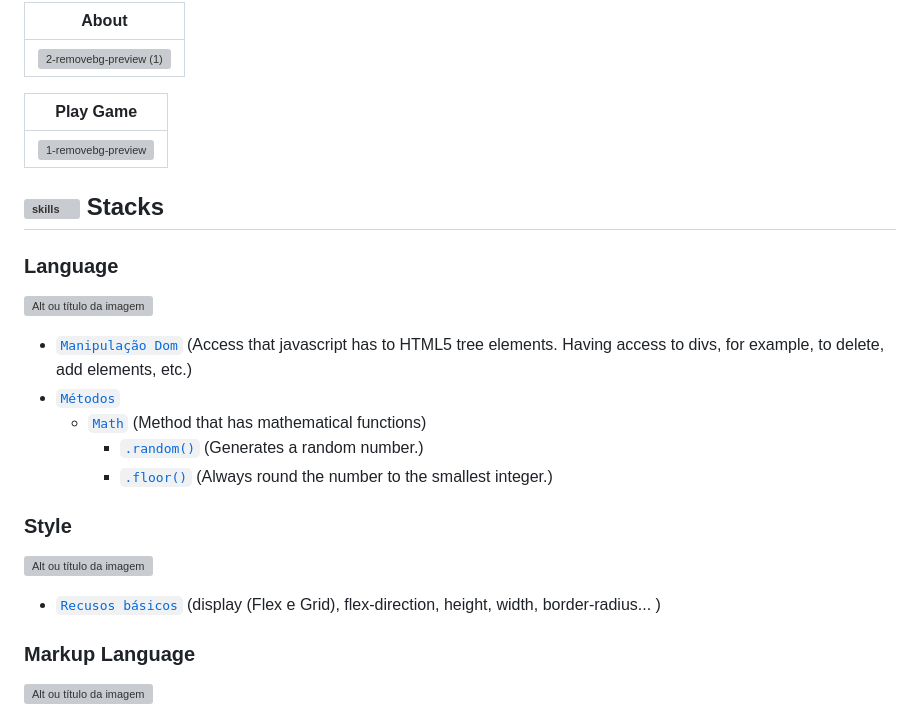
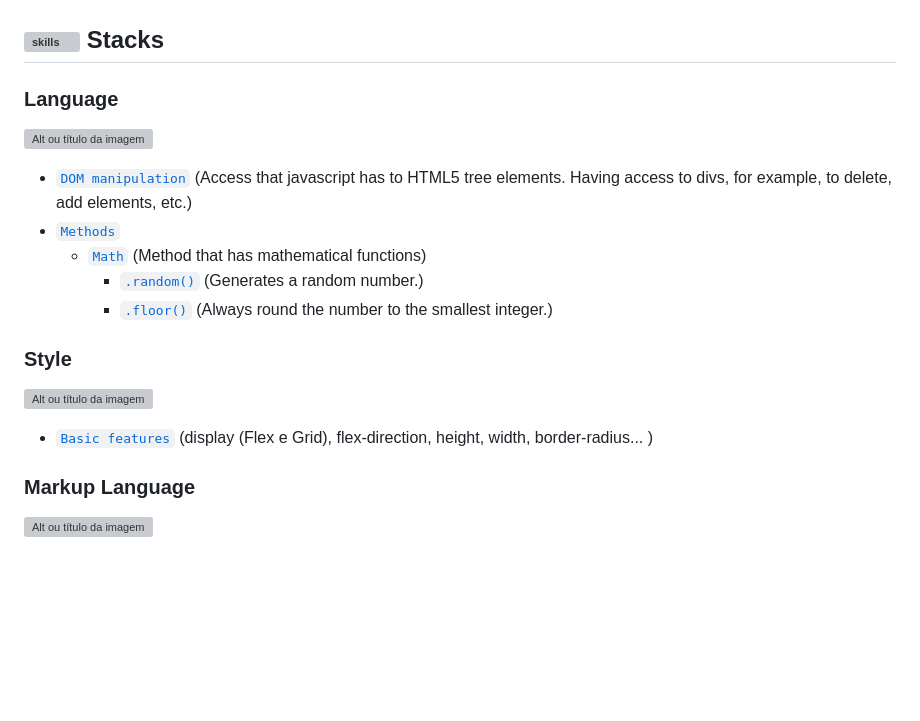
Before and after one commit to DIGOARTHUR/web-GuessingGame, a Markdown page: README.md, the part around the change printed below. Rendered like a GitHub page; blank space fills up the shorter version; grey boxes are pictures that could not be loaded.

Commit message:
docs: update Readme

```diff
--- a/README.md
+++ b/README.md
@@ -147,13 +150,5 @@ About application
 
-|               About                                            |
-| :-------------------------------------------------------------------: |
-|   ![2-removebg-preview (1)](https://github.com/DIGOARTHUR/web-GuessingGame/assets/59892368/5c8cd99d-5d6b-4e37-990e-b77ed86a3b66)|
-
-|              Play Game                                            |
-| :-------------------------------------------------------------------: |
-|  ![1-removebg-preview](https://github.com/DIGOARTHUR/web-GuessingGame/assets/59892368/fda2e50f-821d-4cce-a33e-6be07ce76728)|
-
-
+<div >
 
 
 
@@ -177,15 +172,15 @@ About application
 
 ### Language
  <a href="https://www.typescriptlang.org/"> ![Alt ou título da imagem](https://img.shields.io/badge/-Javascript-/?logo=TypeScript&logoColor=white&color=yellow)<a/>
- * [`Manipulação Dom`](https://www.typescriptlang.org/) (Access that javascript has to HTML5 tree elements. Having access to divs, for example, to delete, add elements, etc.)
- * [`Métodos`](https://www.typescriptlang.org/)
+ * [`DOM manipulation`](https://www.typescriptlang.org/) (Access that javascript has to HTML5 tree elements. Having access to divs, for example, to delete, add elements, etc.)
+ * [`Methods`](https://www.typescriptlang.org/)
      * [`Math`](https://developer.mozilla.org/pt-BR/docs/Web/JavaScript/Reference/Global_Objects/Map) (Method that has mathematical functions)
        * [`.random()`](https://www.w3schools.com/js/js_async.asp) (Generates a random number.)
        * [`.floor()`](https://www.w3schools.com/js/js_async.asp) (Always round the number to the smallest integer.)
 
 ### Style
  <a href="https://developer.mozilla.org/pt-BR/docs/Web/CSS"> ![Alt ou título da imagem](https://img.shields.io/badge/-CSS3-/?logo=CSS3&logoColor=white&color=blue)<a/>
-  * [`Recusos básicos`](https://chakra-ui.com/docs/styled-system/style-props) (display (Flex e Grid), flex-direction, height, width, border-radius... )
+  * [`Basic features`](https://chakra-ui.com/docs/styled-system/style-props) (display (Flex e Grid), flex-direction, height, width, border-radius... )
 
 
 ### Markup Language
```
Also changed, not shown: other parts of README.md (+3 -0 lines).
